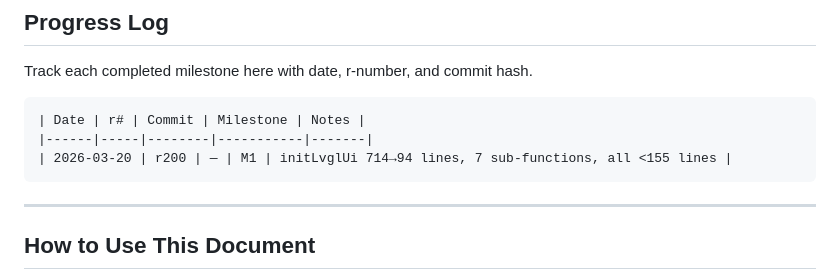
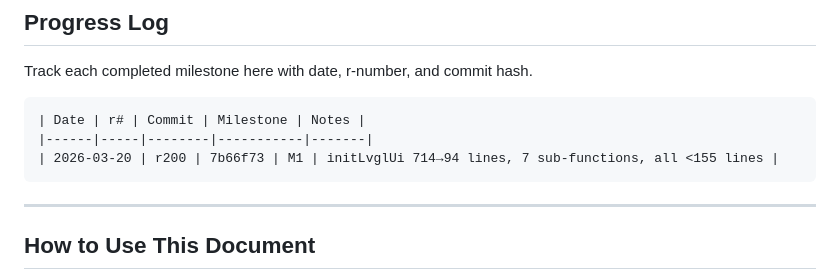
Before and after one commit to enuzzo/scrybar, a Markdown page: knowledge/firmware_polishing_roadmap.md, the part around the change. GitHub-like rendering.

````diff
--- a/knowledge/firmware_polishing_roadmap.md
+++ b/knowledge/firmware_polishing_roadmap.md
@@ -310,7 +310,7 @@ Track each completed milestone here with date, r-number, and commit hash.
 ```
 | Date | r# | Commit | Milestone | Notes |
 |------|-----|--------|-----------|-------|
-| 2026-03-20 | r200 | — | M1 | initLvglUi 714→94 lines, 7 sub-functions, all <155 lines |
+| 2026-03-20 | r200 | 7b66f73 | M1 | initLvglUi 714→94 lines, 7 sub-functions, all <155 lines |
 ```
 
 ---
````
Also changed, not shown: knowledge/project_knowledge.md (+15 -0 lines).
